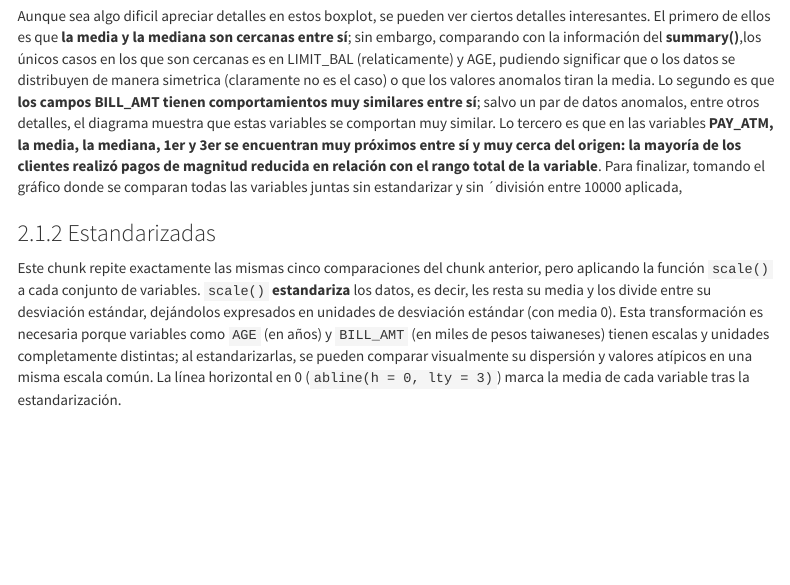
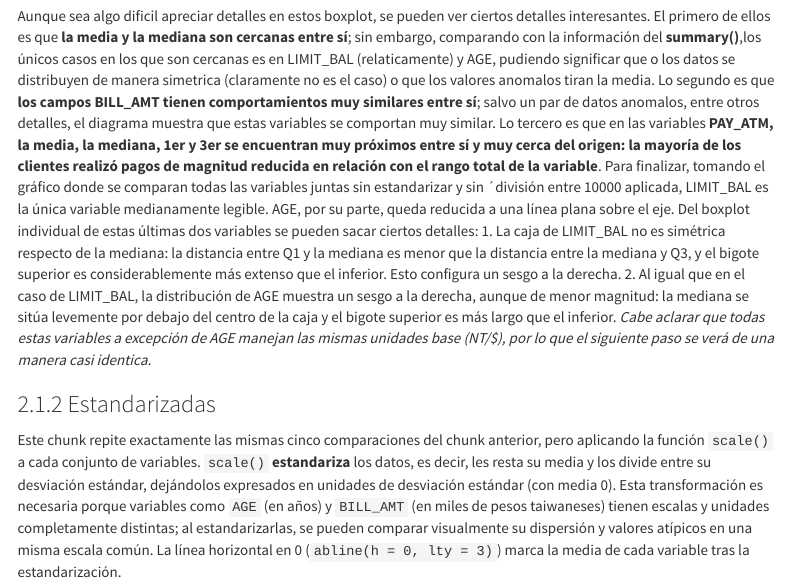
Before and after one commit to HanaU3U/ESTAD.-MULTI, an R Markdown document (Ejercicios/Visualización en el espacio - EM.Rmd): the page in a window 1100 px wide, from 6180 px down. Rendered offline with R 4.5, knitr and Pandoc, with nearby package versions; menus at the side of the page are left out; long lines of code are wrapped.

Commit message:
Update Visualización en el espacio - EM.Rmd

```diff
--- a/Ejercicios/Visualización en el espacio - EM.Rmd
+++ b/Ejercicios/Visualización en el espacio - EM.Rmd
@@ -148,7 +148,11 @@ boxplot(datos_credit_visu[, c(1, c(5, 12:23))], las = 2, cex.axis = 0.7,
 Aunque sea algo dificil apreciar detalles en estos boxplot, se pueden ver ciertos detalles interesantes. El primero de ellos es que **la media y la mediana son cercanas entre sí**; sin embargo, comparando con la información del **summary()**,los únicos casos en los que son cercanas es en LIMIT_BAL (relaticamente) y AGE, pudiendo significar que o los datos se distribuyen de manera simetrica (claramente no es el caso) o que los valores anomalos tiran la media.
 Lo segundo es que **los campos BILL_AMT tienen comportamientos muy similares entre sí**; salvo un par de datos anomalos, entre otros detalles, el diagrama muestra que estas variables se comportan muy similar.
 Lo tercero es que en las variables **PAY_ATM, la media, la mediana, 1er y 3er se encuentran muy próximos entre sí y muy cerca del origen: la mayoría de los clientes realizó pagos de magnitud reducida en relación con el rango total de la variable**.
-Para finalizar, tomando el gráfico donde se comparan todas las variables juntas sin estandarizar y sin ´división entre 10000 aplicada,
+Para finalizar, tomando el gráfico donde se comparan todas las variables juntas sin estandarizar y sin ´división entre 10000 aplicada, LIMIT_BAL es la única variable medianamente legible. AGE, por su parte, queda reducida a una línea plana sobre el eje.
+Del boxplot individual de estas últimas dos variables se pueden sacar ciertos detalles:
+  1. La caja de LIMIT_BAL no es simétrica respecto de la mediana: la distancia entre Q1 y la mediana es menor que la distancia entre la mediana y Q3, y el bigote superior es considerablemente más extenso que el inferior. Esto configura un sesgo a la derecha.
+  2. Al igual que en el caso de LIMIT_BAL, la distribución de AGE muestra un sesgo a la derecha, aunque de menor magnitud: la mediana se sitúa levemente por debajo del centro de la caja y el bigote superior es más largo que el inferior.
+_Cabe aclarar que todas estas variables a excepción de AGE manejan las mismas unidades base (NT/$), por lo que el siguiente paso se verá de una manera casi identica._
 
 ### Estandarizadas
 
```
